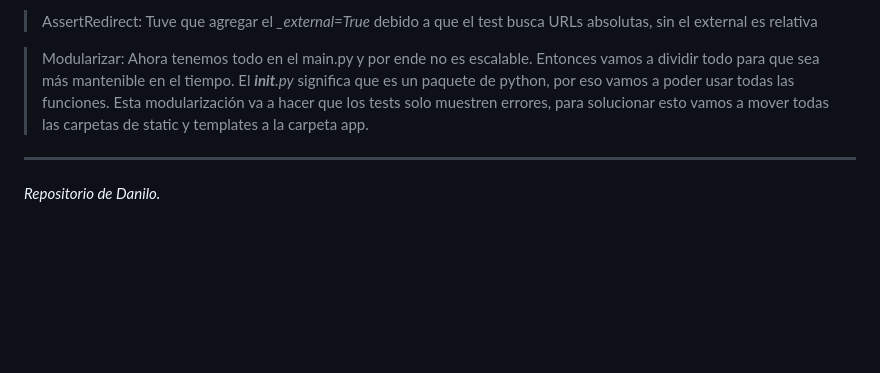
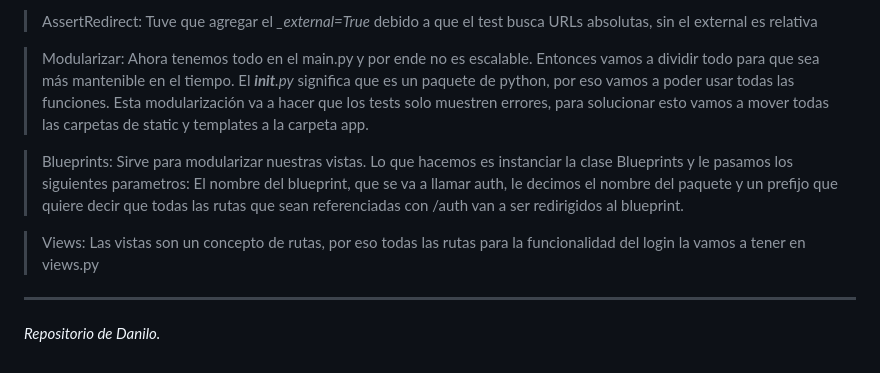
Before and after one commit to Danilo-Oliva/aprendiendo-flask, a Markdown page: README.md, the part around the change. Drawn GitHub-style; blank space fills up the shorter version.

Commit message:
📝 [UPDATE] Readme
Añadí el significado de Blueprint y Views

```diff
--- a/README.md
+++ b/README.md
@@ -64,5 +64,8 @@ Iré subiendo aquí todo mi código, ejercicios y pruebas a medida que avance en
 
 >Modularizar: Ahora tenemos todo en el main.py y por ende no es escalable. Entonces vamos a dividir todo para que sea más mantenible en el tiempo. El *__init__.py* significa que es un paquete de python, por eso vamos a poder usar todas las funciones. Esta modularización va a hacer que los tests solo muestren errores, para solucionar esto vamos a mover todas las carpetas de static y templates a la carpeta app.
 
+>Blueprints: Sirve para modularizar nuestras vistas. Lo que hacemos es instanciar la clase Blueprints y le pasamos los siguientes parametros: El nombre del blueprint, que se va a llamar auth, le decimos el nombre del paquete y un prefijo que quiere decir que todas las rutas que sean referenciadas con /auth van a ser redirigidos al blueprint.
+
+>Views: Las vistas son un concepto de rutas, por eso todas las rutas para la funcionalidad del login la vamos a tener en views.py
 ---
 *Repositorio de Danilo.*
```
